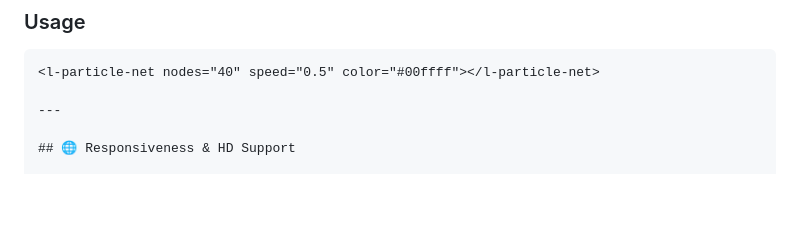
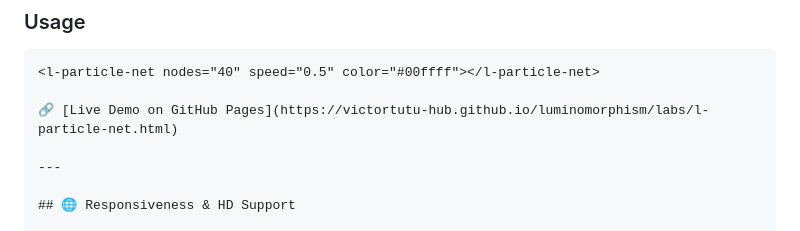
Before and after one commit to victortutu-hub/luminomorphism, a Markdown page: README.md, the part around the change. Drawn GitHub-style; blank space fills up the shorter version.

````diff
--- a/README.md
+++ b/README.md
@@ -91,6 +91,8 @@ A unique animated component that renders a dynamic web of glowing nodes. Each no
 ```html
 <l-particle-net nodes="40" speed="0.5" color="#00ffff"></l-particle-net>
 
+🔗 [Live Demo on GitHub Pages](https://victortutu-hub.github.io/luminomorphism/labs/l-particle-net.html)
+
 ---
 
 ## 🌐 Responsiveness & HD Support
````
